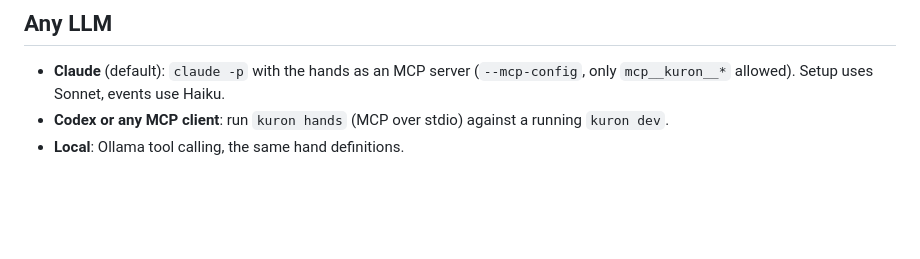
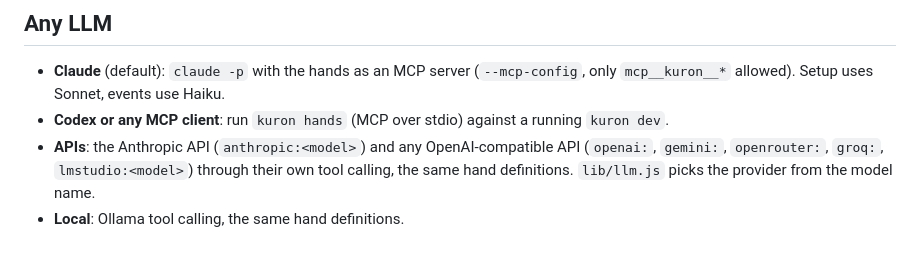
Before and after one commit to starredjaco/kuron, a Markdown page: docs/DESIGN.md, the part around the change. Rendered like a GitHub page; blank space fills up the shorter version.

```diff
--- a/docs/DESIGN.md
+++ b/docs/DESIGN.md
@@ -84,4 +84,7 @@ behave like the shippable implementation (late, coarse, sometimes wrong) while t
 - **Claude** (default): `claude -p` with the hands as an MCP server (`--mcp-config`, only `mcp__kuron__*` allowed).
   Setup uses Sonnet, events use Haiku.
 - **Codex or any MCP client**: run `kuron hands` (MCP over stdio) against a running `kuron dev`.
+- **APIs**: the Anthropic API (`anthropic:<model>`) and any OpenAI-compatible API (`openai:`, `gemini:`, `openrouter:`,
+  `groq:`, `lmstudio:<model>`) through their own tool calling, the same hand definitions. `lib/llm.js` picks the provider
+  from the model name.
 - **Local**: Ollama tool calling, the same hand definitions.
```
Also changed, not shown: .github/ISSUE_TEMPLATE/idea.md (added, +17 -0 lines), .github/ISSUE_TEMPLATE/problem.md (added, +17 -0 lines), CLAUDE.md (+2 -2 lines), CONTRIBUTING.md (added, +42 -0 lines), README.md (+36 -4 lines), docs/social-preview.png (added), 9 other files.
